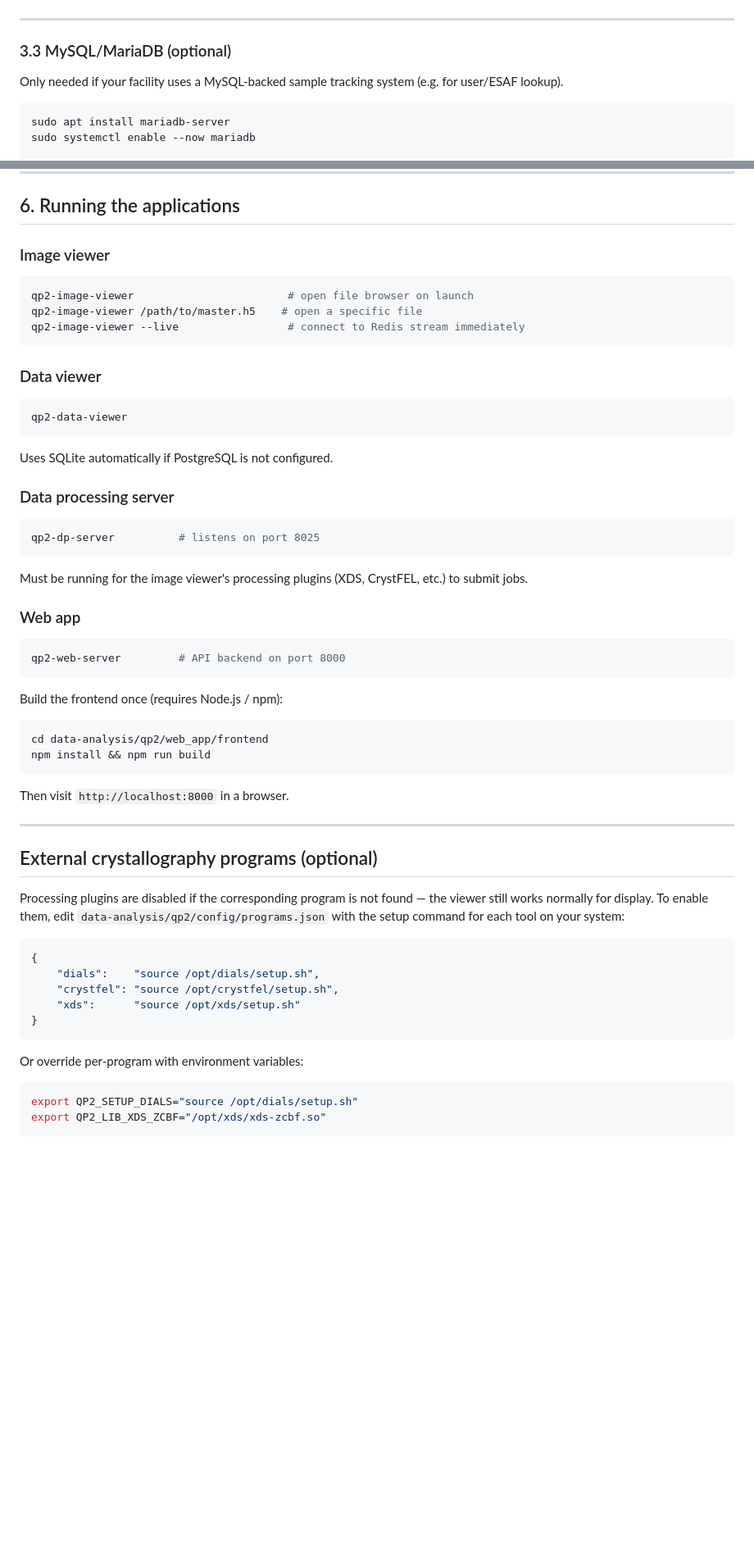
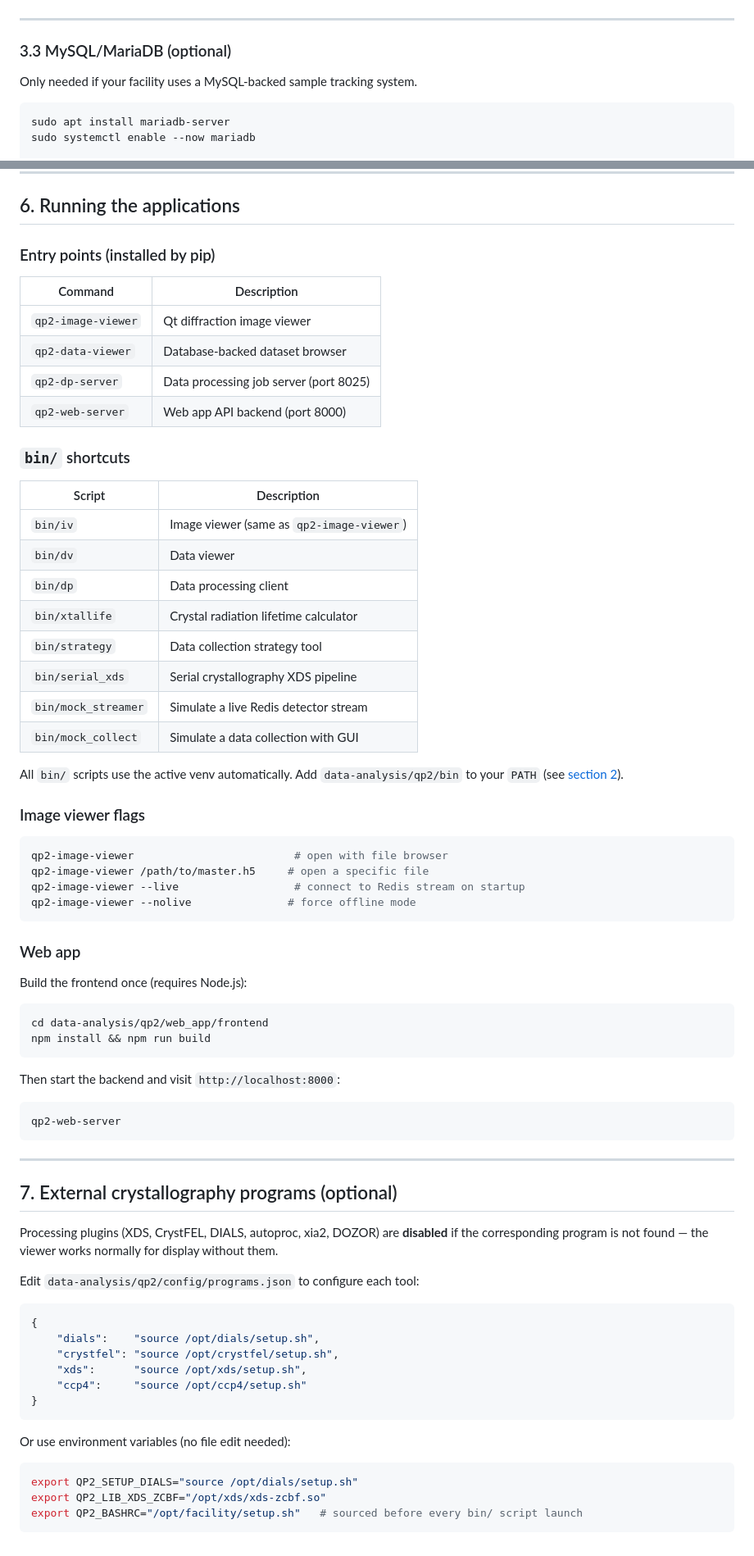
Before and after one commit to qpxu007/gmca, a Markdown page: README.md, 2 parts joined by grey strips. Shown at 82% size. Drawn GitHub-style; blank space fills up the shorter version.

````diff
--- a/README.md
+++ b/README.md
@@ -134,7 +178,7 @@ export QP2_PG_DB=user_data
 
 ### 3.3 MySQL/MariaDB (optional)
 
-Only needed if your facility uses a MySQL-backed sample tracking system (e.g. for user/ESAF lookup).
+Only needed if your facility uses a MySQL-backed sample tracking system.
 
 ```bash
 sudo apt install mariadb-server
@@ -280,52 +307,71 @@ QP2_ENV=test pytest tests/ -q
 
 ## 6. Running the applications
 
-### Image viewer
+### Entry points (installed by pip)
+
+| Command | Description |
+|---------|-------------|
+| `qp2-image-viewer` | Qt diffraction image viewer |
+| `qp2-data-viewer` | Database-backed dataset browser |
+| `qp2-dp-server` | Data processing job server (port 8025) |
+| `qp2-web-server` | Web app API backend (port 8000) |
+
+### `bin/` shortcuts
+
+| Script | Description |
+|--------|-------------|
+| `bin/iv` | Image viewer (same as `qp2-image-viewer`) |
+| `bin/dv` | Data viewer |
+| `bin/dp` | Data processing client |
+| `bin/xtallife` | Crystal radiation lifetime calculator |
+| `bin/strategy` | Data collection strategy tool |
+| `bin/serial_xds` | Serial crystallography XDS pipeline |
+| `bin/mock_streamer` | Simulate a live Redis detector stream |
+| `bin/mock_collect` | Simulate a data collection with GUI |
+
+All `bin/` scripts use the active venv automatically. Add `data-analysis/qp2/bin` to your `PATH` (see [section 2](#2-install-with-venv)).
+
+### Image viewer flags
+
 ```bash
-qp2-image-viewer                        # open file browser on launch
-qp2-image-viewer /path/to/master.h5    # open a specific file
-qp2-image-viewer --live                 # connect to Redis stream immediately
+qp2-image-viewer                         # open with file browser
+qp2-image-viewer /path/to/master.h5     # open a specific file
+qp2-image-viewer --live                  # connect to Redis stream on startup
+qp2-image-viewer --nolive               # force offline mode
 ```
 
-### Data viewer
-```bash
-qp2-data-viewer
-```
-Uses SQLite automatically if PostgreSQL is not configured.
+### Web app
 
-### Data processing server
-```bash
-qp2-dp-server          # listens on port 8025
-```
-Must be running for the image viewer's processing plugins (XDS, CrystFEL, etc.) to submit jobs.
-
-### Web app
-```bash
-qp2-web-server         # API backend on port 8000
-```
-Build the frontend once (requires Node.js / npm):
+Build the frontend once (requires Node.js):
 ```bash
 cd data-analysis/qp2/web_app/frontend
 npm install && npm run build
 ```
-Then visit `http://localhost:8000` in a browser.
+Then start the backend and visit `http://localhost:8000`:
+```bash
+qp2-web-server
+```
 
 ---
 
-## External crystallography programs (optional)
+## 7. External crystallography programs (optional)
 
-Processing plugins are disabled if the corresponding program is not found — the viewer still works normally for display. To enable them, edit `data-analysis/qp2/config/programs.json` with the setup command for each tool on your system:
+Processing plugins (XDS, CrystFEL, DIALS, autoproc, xia2, DOZOR) are **disabled** if the corresponding program is not found — the viewer works normally for display without them.
+
+Edit `data-analysis/qp2/config/programs.json` to configure each tool:
 
 ```json
 {
     "dials":    "source /opt/dials/setup.sh",
     "crystfel": "source /opt/crystfel/setup.sh",
-    "xds":      "source /opt/xds/setup.sh"
+    "xds":      "source /opt/xds/setup.sh",
+    "ccp4":     "source /opt/ccp4/setup.sh"
 }
 ```
 
-Or override per-program with environment variables:
+Or use environment variables (no file edit needed):
 ```bash
 export QP2_SETUP_DIALS="source /opt/dials/setup.sh"
 export QP2_LIB_XDS_ZCBF="/opt/xds/xds-zcbf.so"
+export QP2_BASHRC="/opt/facility/setup.sh"   # sourced before every bin/ script launch
 ```
````
Also changed, not shown: other parts of README.md (+98 -71 lines).
